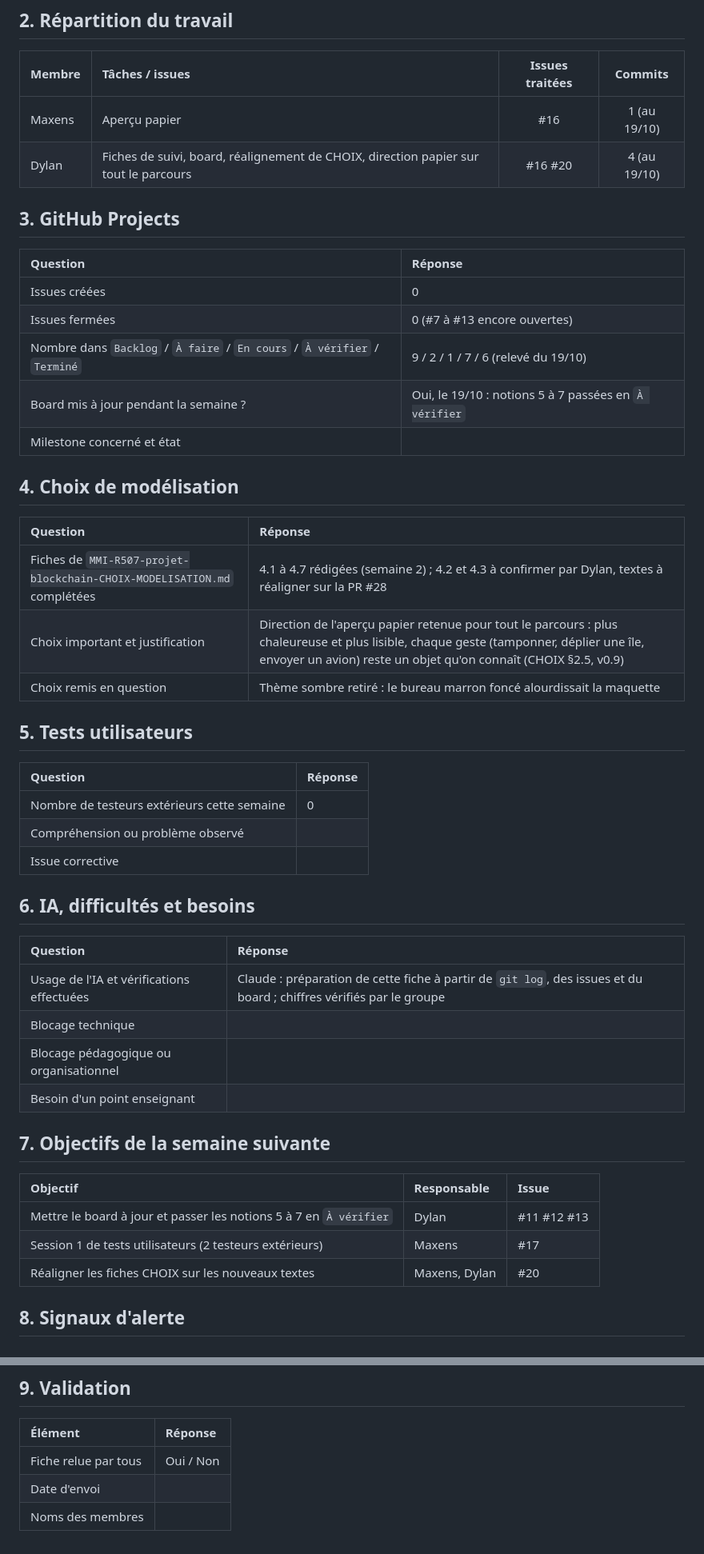
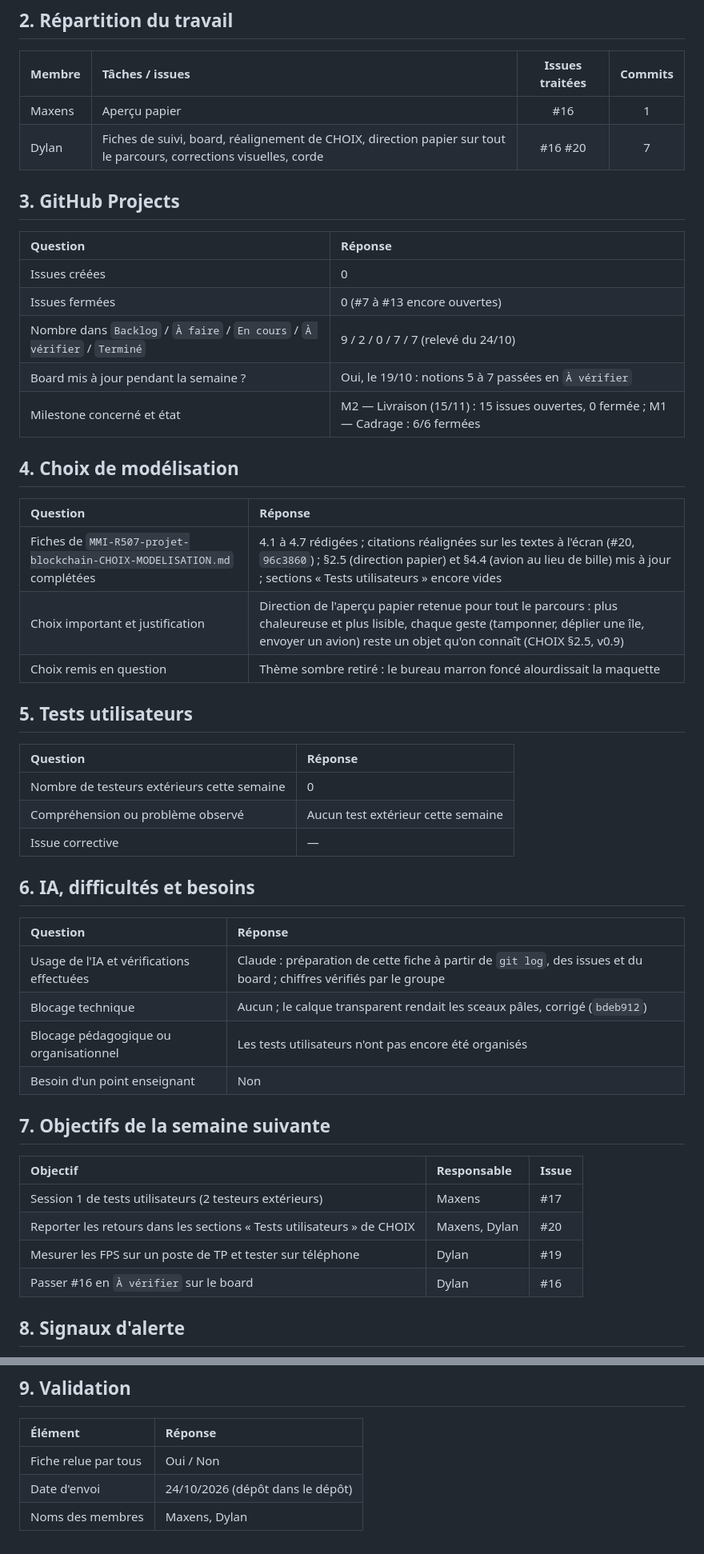
Before and after one commit to dyzlek/r507-blockchain-3d, a Markdown page: docs/suivi/SEMAINE-03.md, 2 parts joined by grey strips. Shown at 80% size. Rendered like a GitHub page.

Commit message:
docs: fiche de suivi semaine 3 complétée (#16 #20)

```diff
--- a/docs/suivi/SEMAINE-03.md
+++ b/docs/suivi/SEMAINE-03.md
@@ -57,8 +60,8 @@ Dupliquez ce modèle en `docs/suivi/SEMAINE-01.md` à `SEMAINE-08.md`. Déposez
 
 | Membre | Tâches / issues | Issues traitées | Commits |
 |:---|:---|:---:|:---:|
-| Maxens | Aperçu papier | #16 | 1 (au 19/10) |
-| Dylan | Fiches de suivi, board, réalignement de CHOIX, direction papier sur tout le parcours | #16 #20 | 4 (au 19/10) |
+| Maxens | Aperçu papier | #16 | 1 |
+| Dylan | Fiches de suivi, board, réalignement de CHOIX, direction papier sur tout le parcours, corrections visuelles, corde | #16 #20 | 7 |
 
 ## 3. GitHub Projects
 
@@ -66,15 +69,15 @@ Dupliquez ce modèle en `docs/suivi/SEMAINE-01.md` à `SEMAINE-08.md`. Déposez
 |:---|:---|
 | Issues créées | 0 |
 | Issues fermées | 0 (#7 à #13 encore ouvertes) |
-| Nombre dans `Backlog` / `À faire` / `En cours` / `À vérifier` / `Terminé` | 9 / 2 / 1 / 7 / 6 (relevé du 19/10) |
+| Nombre dans `Backlog` / `À faire` / `En cours` / `À vérifier` / `Terminé` | 9 / 2 / 0 / 7 / 7 (relevé du 24/10) |
 | Board mis à jour pendant la semaine ? | Oui, le 19/10 : notions 5 à 7 passées en `À vérifier` |
-| Milestone concerné et état | |
+| Milestone concerné et état | M2 — Livraison (15/11) : 15 issues ouvertes, 0 fermée ; M1 — Cadrage : 6/6 fermées |
 
 ## 4. Choix de modélisation
 
 | Question | Réponse |
 |:---|:---|
-| Fiches de `MMI-R507-projet-blockchain-CHOIX-MODELISATION.md` complétées | 4.1 à 4.7 rédigées (semaine 2) ; 4.2 et 4.3 à confirmer par Dylan, textes à réaligner sur la PR #28 |
+| Fiches de `MMI-R507-projet-blockchain-CHOIX-MODELISATION.md` complétées | 4.1 à 4.7 rédigées ; citations réalignées sur les textes à l'écran (#20, `96c3860`) ; §2.5 (direction papier) et §4.4 (avion au lieu de bille) mis à jour ; sections « Tests utilisateurs » encore vides |
 | Choix important et justification | Direction de l'aperçu papier retenue pour tout le parcours : plus chaleureuse et plus lisible, chaque geste (tamponner, déplier une île, envoyer un avion) reste un objet qu'on connaît (CHOIX §2.5, v0.9) |
 | Choix remis en question | Thème sombre retiré : le bureau marron foncé alourdissait la maquette |
 
@@ -83,25 +86,26 @@ Dupliquez ce modèle en `docs/suivi/SEMAINE-01.md` à `SEMAINE-08.md`. Déposez
 | Question | Réponse |
 |:---|:---|
 | Nombre de testeurs extérieurs cette semaine | 0 |
-| Compréhension ou problème observé | |
-| Issue corrective | |
+| Compréhension ou problème observé | Aucun test extérieur cette semaine |
+| Issue corrective | — |
 
 ## 6. IA, difficultés et besoins
 
 | Question | Réponse |
 |:---|:---|
 | Usage de l'IA et vérifications effectuées | Claude : préparation de cette fiche à partir de `git log`, des issues et du board ; chiffres vérifiés par le groupe |
-| Blocage technique | |
-| Blocage pédagogique ou organisationnel | |
-| Besoin d'un point enseignant | |
+| Blocage technique | Aucun ; le calque transparent rendait les sceaux pâles, corrigé (`bdeb912`) |
+| Blocage pédagogique ou organisationnel | Les tests utilisateurs n'ont pas encore été organisés |
+| Besoin d'un point enseignant | Non |
 
 ## 7. Objectifs de la semaine suivante
 
 | Objectif | Responsable | Issue |
 |:---|:---|:---|
-| Mettre le board à jour et passer les notions 5 à 7 en `À vérifier` | Dylan | #11 #12 #13 |
 | Session 1 de tests utilisateurs (2 testeurs extérieurs) | Maxens | #17 |
-| Réaligner les fiches CHOIX sur les nouveaux textes | Maxens, Dylan | #20 |
+| Reporter les retours dans les sections « Tests utilisateurs » de CHOIX | Maxens, Dylan | #20 |
+| Mesurer les FPS sur un poste de TP et tester sur téléphone | Dylan | #19 |
+| Passer #16 en `À vérifier` sur le board | Dylan | #16 |
 
 ## 8. Signaux d'alerte
 
@@ -118,5 +122,5 @@ Dupliquez ce modèle en `docs/suivi/SEMAINE-01.md` à `SEMAINE-08.md`. Déposez
 | Élément | Réponse |
 |:---|:---|
 | Fiche relue par tous | Oui / Non |
-| Date d'envoi | |
-| Noms des membres | |
+| Date d'envoi | 24/10/2026 (dépôt dans le dépôt) |
+| Noms des membres | Maxens, Dylan |
```
Also changed, not shown: other parts of docs/suivi/SEMAINE-03.md (+6 -3 lines).
